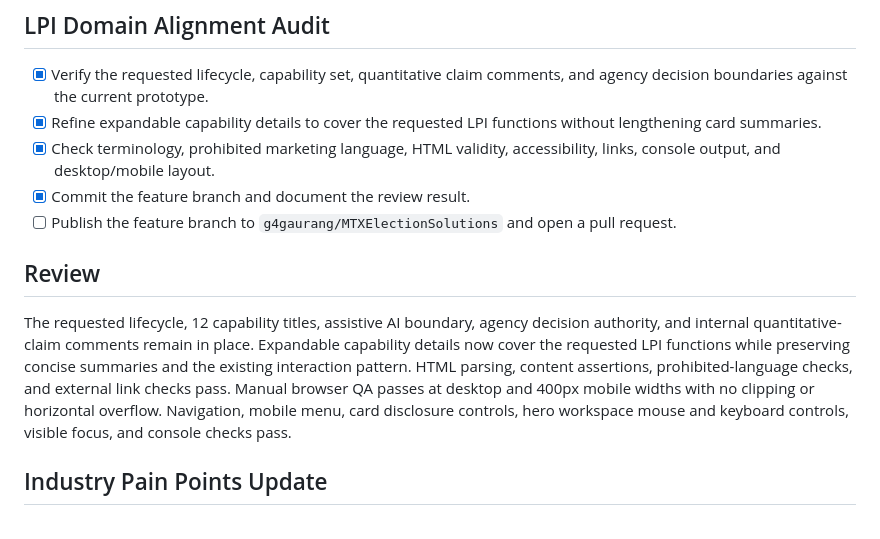
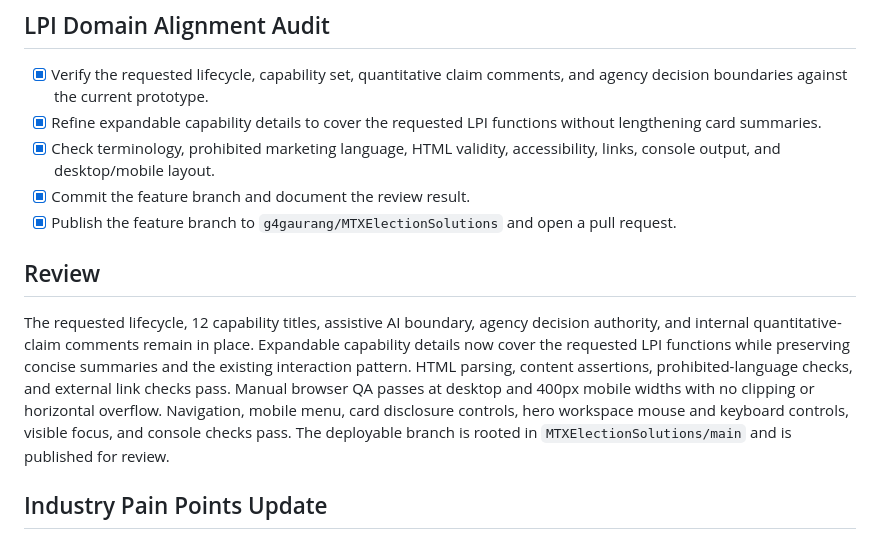
Before and after one commit to g4gaurang/MTXElectionSolutions, a Markdown page: tasks/todo.md, the part around the change. GitHub-like rendering.

Commit message:
Record deployment branch publication
Co-authored-by: g4gaurang <g4gaurang@users.noreply.github.com>

```diff
--- a/tasks/todo.md
+++ b/tasks/todo.md
@@ -27,11 +27,11 @@ The platform\-agnostic copy and architecture visual pass HTML validation, a Ligh
 * [x] Refine expandable capability details to cover the requested LPI functions without lengthening card summaries.
 * [x] Check terminology, prohibited marketing language, HTML validity, accessibility, links, console output, and desktop/mobile layout.
 * [x] Commit the feature branch and document the review result.
-* [ ] Publish the feature branch to `g4gaurang/MTXElectionSolutions` and open a pull request.
+* [x] Publish the feature branch to `g4gaurang/MTXElectionSolutions` and open a pull request.
 
 ## Review
 
-The requested lifecycle, 12 capability titles, assistive AI boundary, agency decision authority, and internal quantitative\-claim comments remain in place. Expandable capability details now cover the requested LPI functions while preserving concise summaries and the existing interaction pattern. HTML parsing, content assertions, prohibited\-language checks, and external link checks pass. Manual browser QA passes at desktop and 400px mobile widths with no clipping or horizontal overflow. Navigation, mobile menu, card disclosure controls, hero workspace mouse and keyboard controls, visible focus, and console checks pass.
+The requested lifecycle, 12 capability titles, assistive AI boundary, agency decision authority, and internal quantitative\-claim comments remain in place. Expandable capability details now cover the requested LPI functions while preserving concise summaries and the existing interaction pattern. HTML parsing, content assertions, prohibited\-language checks, and external link checks pass. Manual browser QA passes at desktop and 400px mobile widths with no clipping or horizontal overflow. Navigation, mobile menu, card disclosure controls, hero workspace mouse and keyboard controls, visible focus, and console checks pass. The deployable branch is rooted in `MTXElectionSolutions/main` and is published for review.
 
 ## Industry Pain Points Update
 
```
